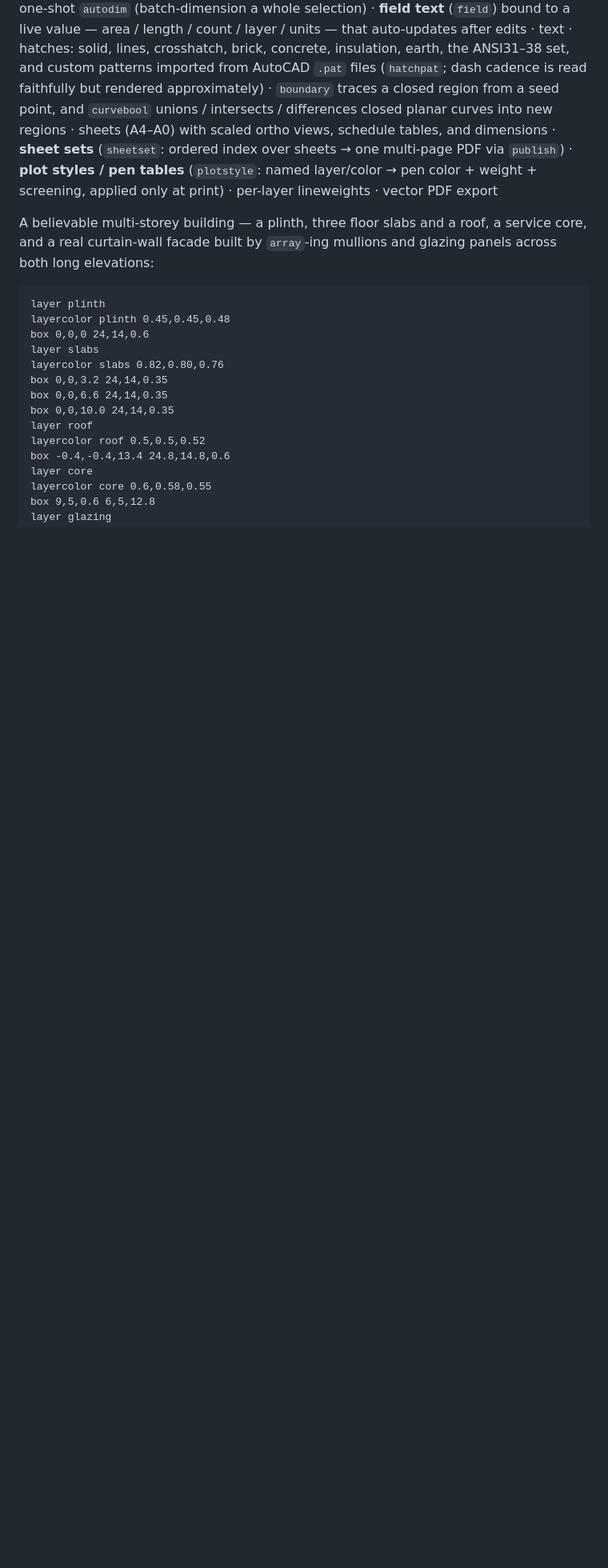
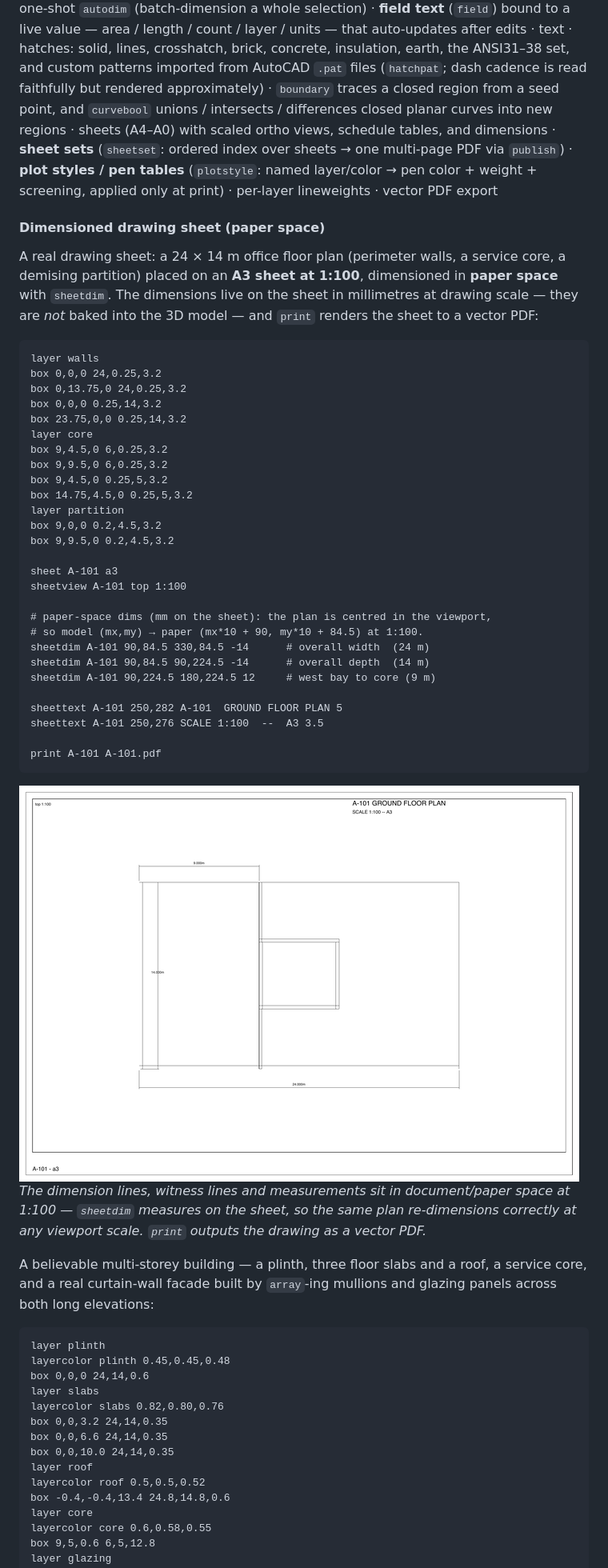
Before and after one commit to htarrido-picart/itsjustcad, a Markdown page: README.md, the part around the change. Shown at 80% size. Drawn GitHub-style; pictures changed too: docs/examples/img/document_sheet.png (added); blank space fills up the shorter version.

Commit message:
docs: README — dimensioned drawing sheet (paper space) for Document
Dimensions belong in document/paper space, not the model render. New
docs/examples/scenes/document.txt builds a 24x14m floor plan, places it
on sheet A-101 (A3) via sheetview top 1:100, dimensions it in paper mm
with sheetdim (overall 24.000m width, 14.000m depth, 9.000m partition),
adds a title via sheettext, and print → PDF. render-examples.sh gains a
render_sheet() helper that prints the sheet and rasterizes page 1
(pdftoppm) → docs/examples/img/document_sheet.png. Shown as the primary
Document example; the curtain-wall model render stays below.

Co-Authored-By: Claude Opus 4.8 (1M context) <noreply@anthropic.com>
Claude-Session: https://claude.ai/code/session_01NbSHbDj2V9aCS6EkNVhevN

````diff
--- a/README.md
+++ b/README.md
@@ -523,6 +523,50 @@ sheets → one multi-page PDF via `publish`) · **plot styles / pen tables**
 (`plotstyle`: named layer/color → pen color + weight + screening, applied only
 at print) · per-layer lineweights · vector PDF export
 
+#### Dimensioned drawing sheet (paper space)
+
+A real drawing sheet: a 24 × 14 m office floor plan (perimeter walls, a service
+core, a demising partition) placed on an **A3 sheet at 1:100**, dimensioned in
+**paper space** with `sheetdim`. The dimensions live on the sheet in millimetres
+at drawing scale — they are *not* baked into the 3D model — and `print` renders
+the sheet to a vector PDF:
+
+```
+layer walls
+box 0,0,0 24,0.25,3.2
+box 0,13.75,0 24,0.25,3.2
+box 0,0,0 0.25,14,3.2
+box 23.75,0,0 0.25,14,3.2
+layer core
+box 9,4.5,0 6,0.25,3.2
+box 9,9.5,0 6,0.25,3.2
+box 9,4.5,0 0.25,5,3.2
+box 14.75,4.5,0 0.25,5,3.2
+layer partition
+box 9,0,0 0.2,4.5,3.2
+box 9,9.5,0 0.2,4.5,3.2
+
+sheet A-101 a3
+sheetview A-101 top 1:100
+
+# paper-space dims (mm on the sheet): the plan is centred in the viewport,
+# so model (mx,my) → paper (mx*10 + 90, my*10 + 84.5) at 1:100.
+sheetdim A-101 90,84.5 330,84.5 -14      # overall width  (24 m)
+sheetdim A-101 90,84.5 90,224.5 -14      # overall depth  (14 m)
+sheetdim A-101 90,224.5 180,224.5 12     # west bay to core (9 m)
+
+sheettext A-101 250,282 A-101  GROUND FLOOR PLAN 5
+sheettext A-101 250,276 SCALE 1:100  --  A3 3.5
+
+print A-101 A-101.pdf
+```
+
+<img src="docs/examples/img/document_sheet.png" width="700">
+
+*The dimension lines, witness lines and measurements sit in document/paper space
+at 1:100 — `sheetdim` measures on the sheet, so the same plan re-dimensions
+correctly at any viewport scale. `print` outputs the drawing as a vector PDF.*
+
 A believable multi-storey building — a plinth, three floor slabs and a roof, a
 service core, and a real curtain-wall facade built by `array`-ing mullions and
 glazing panels across both long elevations:
````
Also changed, not shown: 2 other files.
